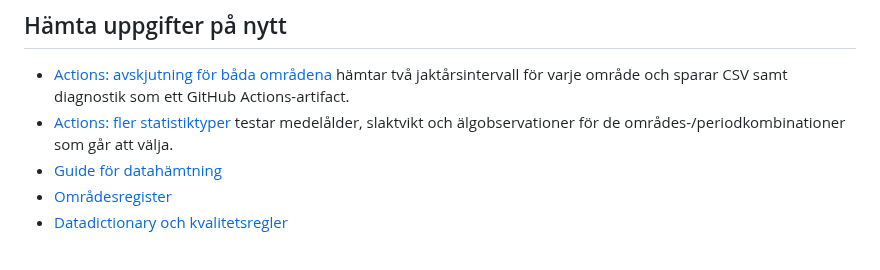
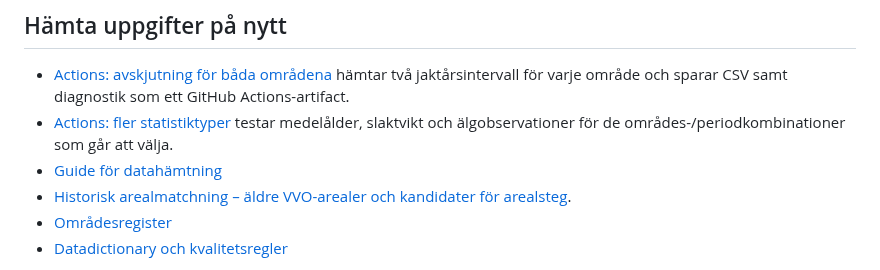
Before and after one commit to dahlinrobert-lgtm/alg-grasmyr, a Markdown page: README.md, the part around the change. Drawn GitHub-style.

Commit message:
Link historical area crosswalk data

```diff
--- a/README.md
+++ b/README.md
@@ -51,6 +51,7 @@ Frågan för Gräsmyrs VVO gav data för 2010/2011, 2011/2012 och 2012/2013. Fö
 - [Actions: avskjutning för båda områdena](https://github.com/dahlinrobert-lgtm/alg-grasmyr/actions/workflows/download-statistics.yml) hämtar två jaktårsintervall för varje område och sparar CSV samt diagnostik som ett GitHub Actions-artifact.
 - [Actions: fler statistiktyper](https://github.com/dahlinrobert-lgtm/alg-grasmyr/actions/workflows/download-other-statistics.yml) testar medelålder, slaktvikt och älgobservationer för de områdes-/periodkombinationer som går att välja.
 - [Guide för datahämtning](docs/acquisition.md)
+- [Historisk arealmatchning – äldre VVO-arealer och kandidater för arealsteg](data/historical_area_crosswalk_candidates.csv).
 - [Områdesregister](data/area_registry.csv)
 - [Datadictionary och kvalitetsregler](docs/data-dictionary.md)
 
```
